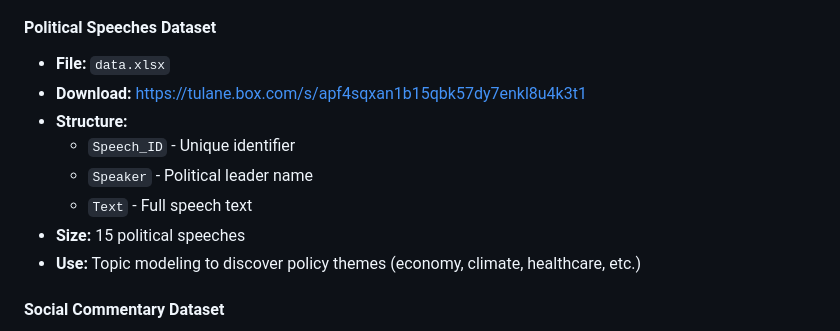
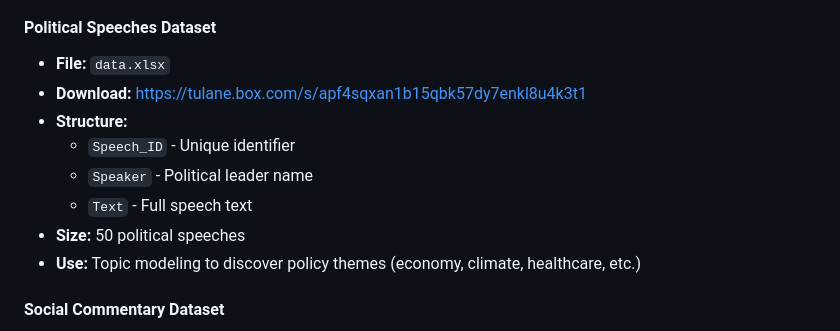
Before and after one commit to kaypmayeTUL/text_and_sentiment_analysis, a Markdown page: README.md, the part around one of its changes. Rendered like a GitHub page.

Commit message:
Fix download link and update dataset size
Updated download link and adjusted dataset size for Political Speeches Dataset.

```diff
--- a/README.md
+++ b/README.md
@@ -65,7 +65,7 @@ Undergraduate and graduate students in:
   - `Speech_ID` - Unique identifier
   - `Speaker` - Political leader name
   - `Text` - Full speech text
-- **Size:** 15 political speeches
+- **Size:** 50 political speeches
 - **Use:** Topic modeling to discover policy themes (economy, climate, healthcare, etc.)
 
 #### Social Commentary Dataset
```
Also changed, not shown: other parts of README.md (+1 -1 lines).
